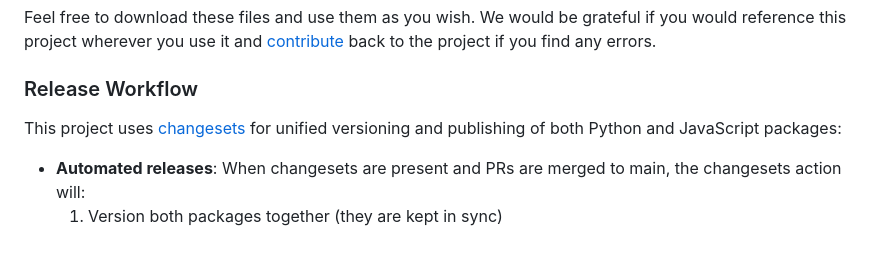
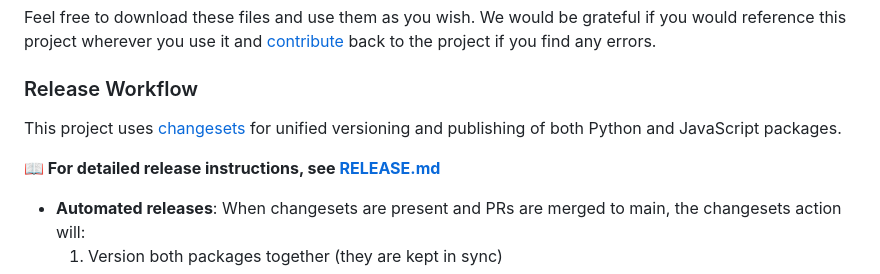
Before and after one commit to pydantic/genai-prices, a Markdown page: README.md, the part around the change. Drawn GitHub-style; blank space fills up the shorter version.

Commit message:
add release instructions

```diff
--- a/README.md
+++ b/README.md
@@ -75,7 +75,9 @@ project wherever you use it and [contribute](#contributing) back to the project
 
 ### Release Workflow
 
-This project uses [changesets](https://github.com/changesets/changesets) for unified versioning and publishing of both Python and JavaScript packages:
+This project uses [changesets](https://github.com/changesets/changesets) for unified versioning and publishing of both Python and JavaScript packages.
+
+**📖 For detailed release instructions, see [RELEASE.md](RELEASE.md)**
 
 - **Automated releases**: When changesets are present and PRs are merged to main, the changesets action will:
   1. Version both packages together (they are kept in sync)
```
Also changed, not shown: RELEASE.md (added, +65 -0 lines).
